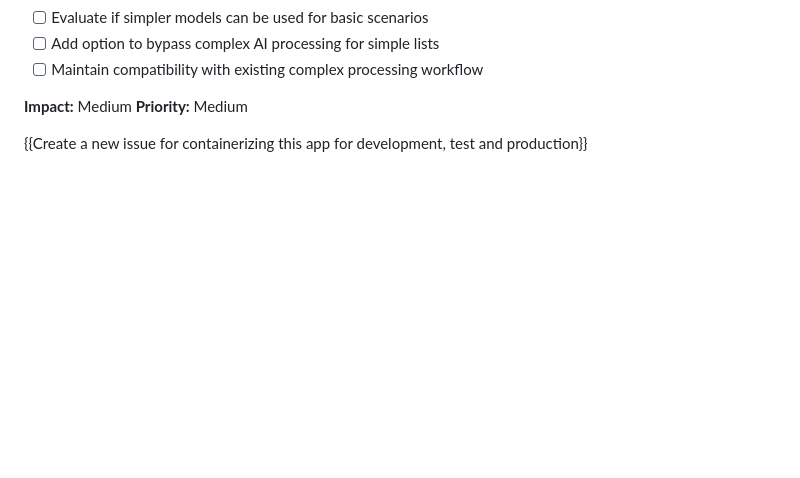
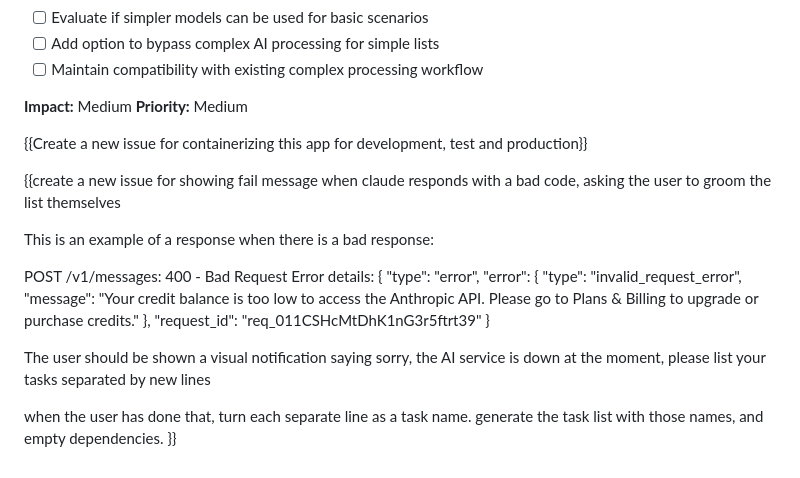
Before and after one commit to AnyelaDev/Tech_assessment, a Markdown page: reimagined/Planning/Issues.md, the part around the change. Rendered like a GitHub page; blank space fills up the shorter version.

Commit message:
new issues:bad codes from claude

```diff
--- a/reimagined/Planning/Issues.md
+++ b/reimagined/Planning/Issues.md
@@ -128,3 +128,22 @@ To create issue{{
 
 
 {{Create a new issue for containerizing this app for development, test and production}}
+
+{{create a new issue for showing fail message when claude responds with a bad code, asking the user to groom the list themselves
+
+This is an example of a response when there is a bad response:
+
+POST /v1/messages: 400 - Bad Request
+    Error details: {
+  "type": "error",
+  "error": {
+    "type": "invalid_request_error",
+    "message": "Your credit balance is too low to access the Anthropic API. Please go to Plans & Billing to upgrade or purchase credits."
+  },
+  "request_id": "req_011CSHcMtDhK1nG3r5ftrt39"
+}
+
+The user should be shown a visual notification saying sorry, the AI service is down at the moment, please list your tasks separated by new lines
+
+when the user has done that, turn each separate line as a task name. generate the task list with those names, and empty dependencies.
+}}
```
